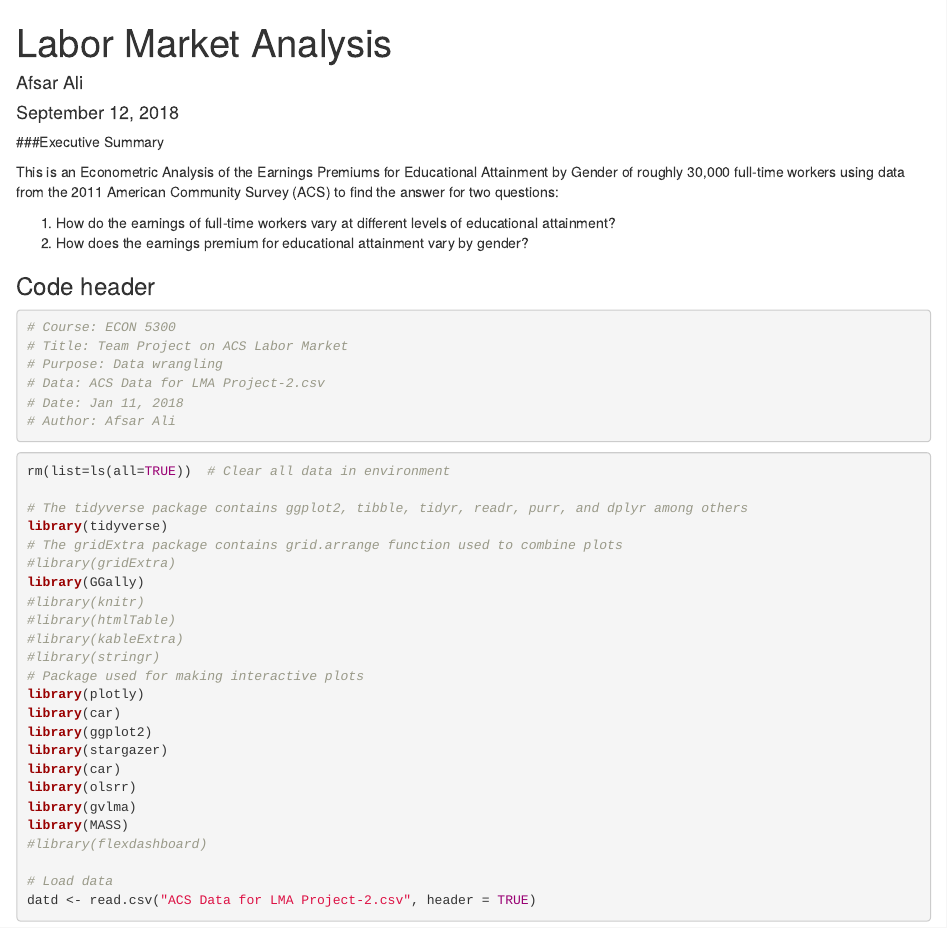
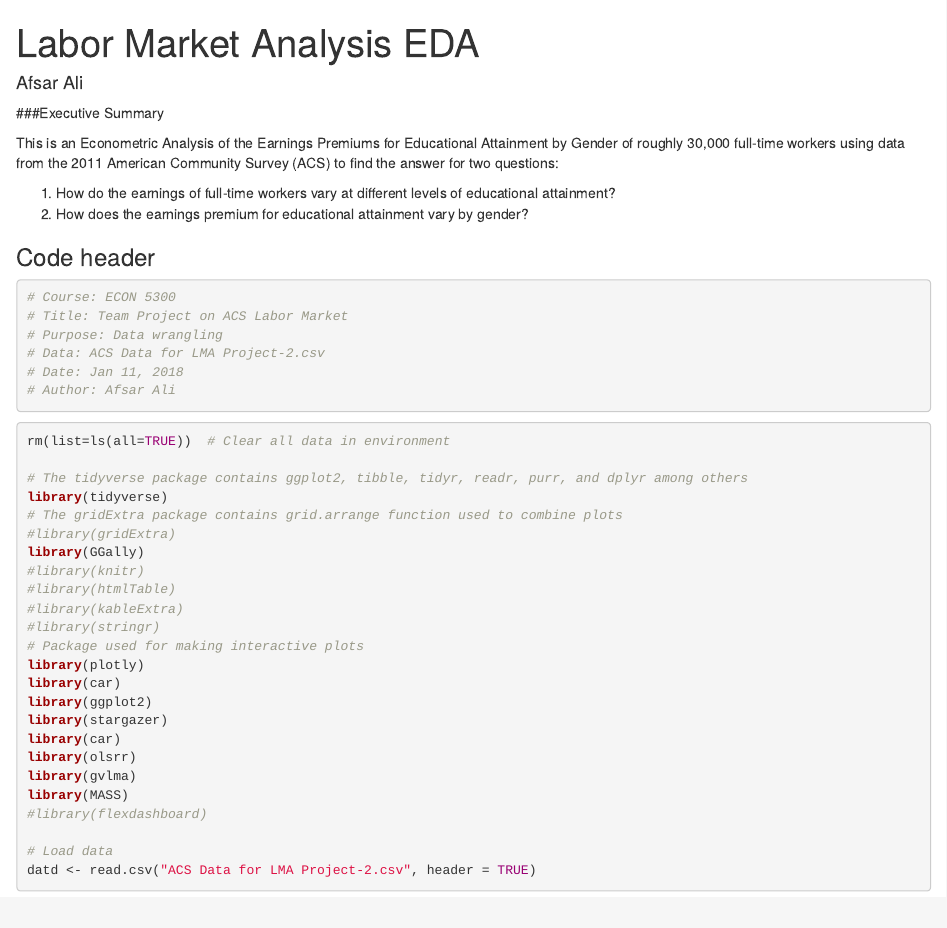
Before and after one commit to analyticswithali/Labor-Market-Analysis, an R Markdown document (Labor Market Analysis EDA.Rmd): the page in a window 1100 px wide, from its top. Rendered offline with R 4.5, knitr and Pandoc, with nearby package versions; drawn as R Markdown's standard HTML page in place of the format the file asks for; code that draws random numbers runs with fixed seeds of ours; some code elsewhere in the file could not run offline.

Commit message:
updated codes

```diff
--- a/Labor Market Analysis EDA.Rmd
+++ b/Labor Market Analysis EDA.Rmd
@@ -1,7 +1,6 @@
 ---
-title: "Labor Market Analysis"
+title: "Labor Market Analysis EDA"
 author: "Afsar Ali"
-date: "September 12, 2018"
 output:
   prettydoc::html_pretty:
     theme: Cayman
```
